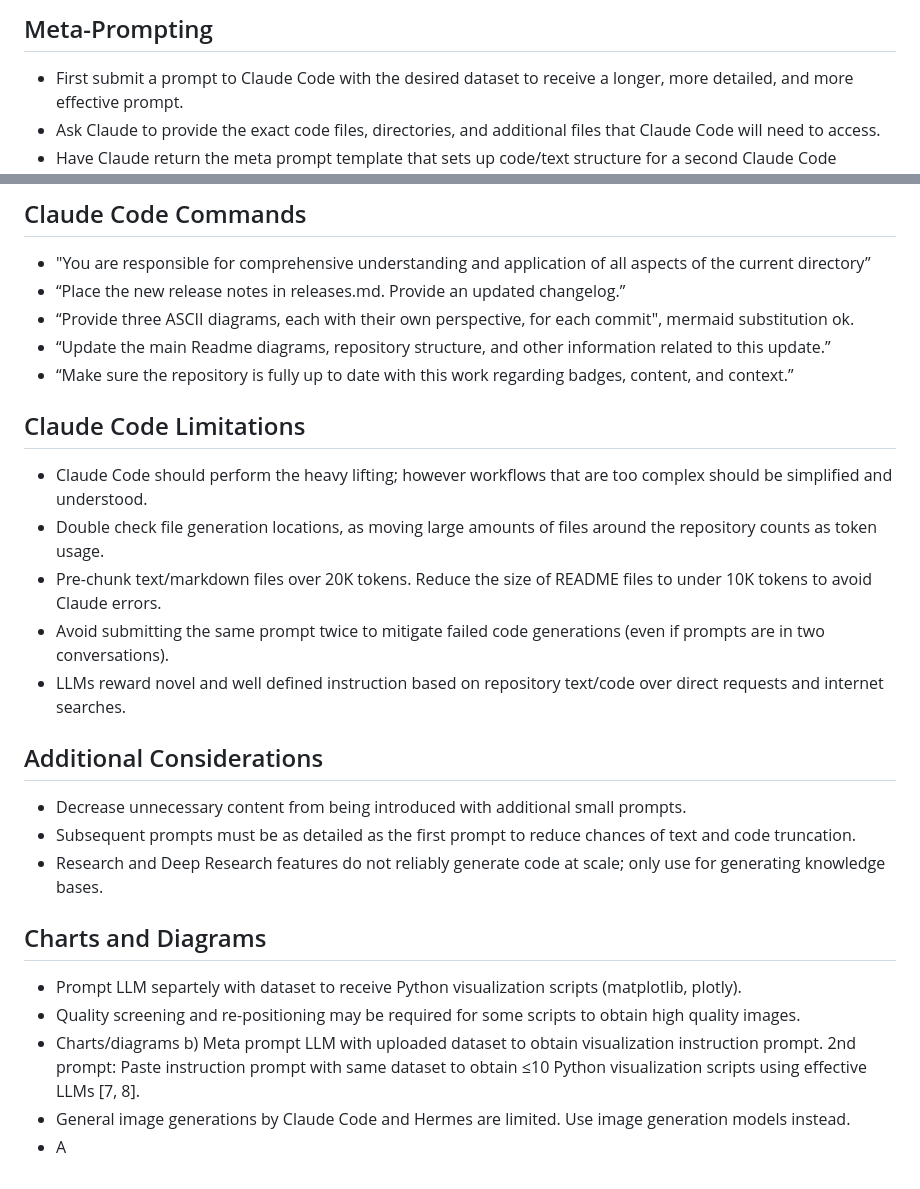
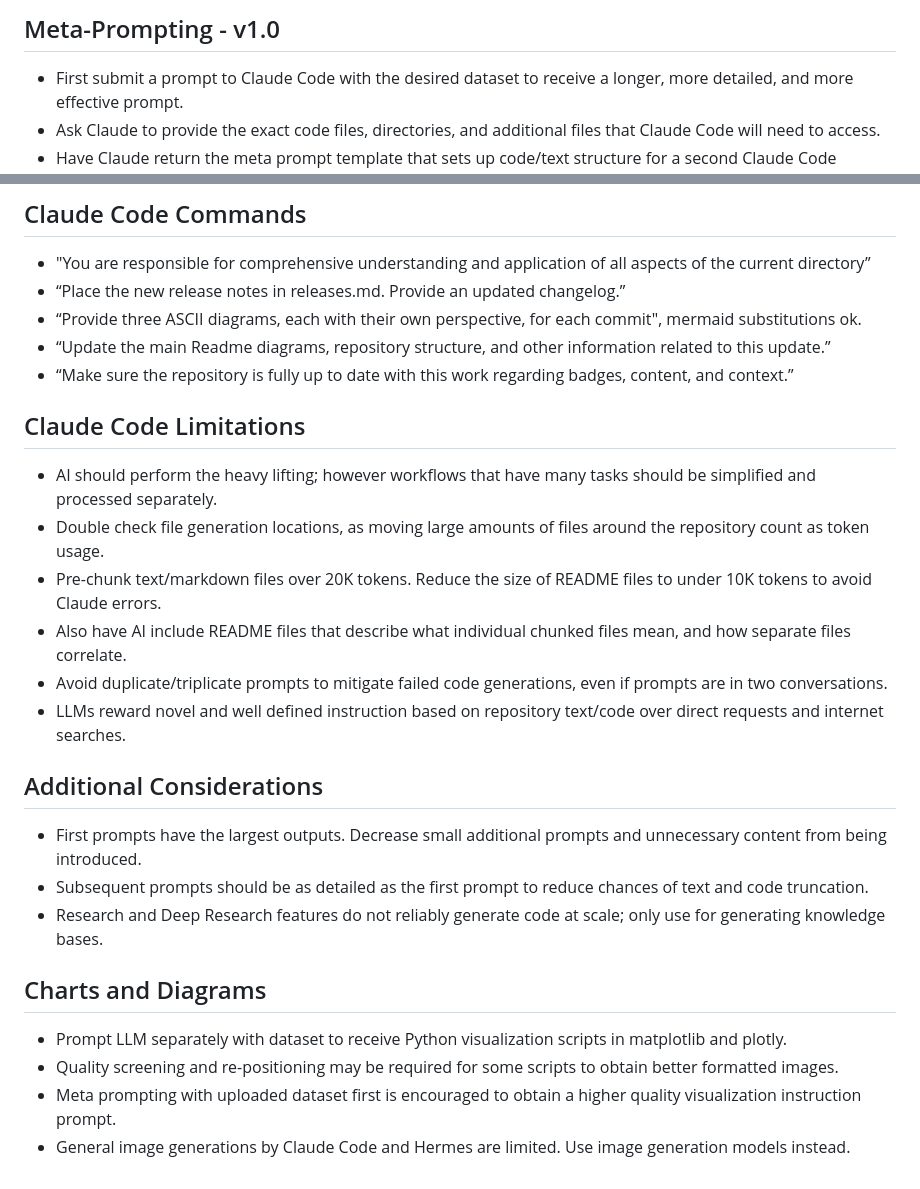
Before and after one commit to kevinkawchak/Clinical-AI-Demos, a Markdown page: national-repositories/build-national.md, 2 parts joined by grey strips. Drawn GitHub-style.

```diff
--- a/national-repositories/build-national.md
+++ b/national-repositories/build-national.md
@@ -2,5 +2,5 @@
 
-## Meta-Prompting
+## Meta-Prompting - v1.0
 - First submit a prompt to Claude Code with the desired dataset to receive a longer, more detailed, and more effective prompt.
 - Ask Claude to provide the exact code files, directories, and additional files that Claude Code will need to access.
 - Have Claude return the meta prompt template that sets up code/text structure for a second Claude Code processing prompt.
@@ -15,25 +15,25 @@
 ## Claude Code Commands
 - "You are responsible for comprehensive understanding and application of all aspects of the current directory”
 - “Place the new release notes in releases.md. Provide an updated changelog.”
-- “Provide three ASCII diagrams, each with their own perspective, for each commit", mermaid substitution ok.
+- “Provide three ASCII diagrams, each with their own perspective, for each commit", mermaid substitutions ok.
 - “Update the main Readme diagrams, repository structure, and other information related to this update.”
 - “Make sure the repository is fully up to date with this work regarding badges, content, and context.”
 
 ## Claude Code Limitations
-- Claude Code should perform the heavy lifting; however workflows that are too complex should be simplified and understood.
-- Double check file generation locations, as moving large amounts of files around the repository counts as token usage.
+- AI should perform the heavy lifting; however workflows that have many tasks should be simplified and processed separately.
+- Double check file generation locations, as moving large amounts of files around the repository count as token usage.
 - Pre-chunk text/markdown files over 20K tokens. Reduce the size of README files to under 10K tokens to avoid Claude errors.
-- Avoid submitting the same prompt twice to mitigate failed code generations (even if prompts are in two conversations).
+- Also have AI include README files that describe what individual chunked files mean, and how separate files correlate.
+- Avoid duplicate/triplicate prompts to mitigate failed code generations, even if prompts are in two conversations.
 - LLMs reward novel and well defined instruction based on repository text/code over direct requests and internet searches.
 
 ## Additional Considerations
-- Decrease unnecessary content from being introduced with additional small prompts.
-- Subsequent prompts must be as detailed as the first prompt to reduce chances of text and code truncation.
+- First prompts have the largest outputs. Decrease small additional prompts and unnecessary content from being introduced.
+- Subsequent prompts should be as detailed as the first prompt to reduce chances of text and code truncation.
 - Research and Deep Research features do not reliably generate code at scale; only use for generating knowledge bases.
 
 ## Charts and Diagrams
-- Prompt LLM separtely with dataset to receive Python visualization scripts (matplotlib, plotly).
-- Quality screening and re-positioning may be required for some scripts to obtain high quality images.
-- Charts/diagrams b) Meta prompt LLM with uploaded dataset to obtain visualization instruction prompt. 2nd prompt: Paste instruction prompt with same dataset to obtain ≤10 Python visualization scripts using effective LLMs [7, 8].
+- Prompt LLM separately with dataset to receive Python visualization scripts in matplotlib and plotly.
+- Quality screening and re-positioning may be required for some scripts to obtain better formatted images.
+- Meta prompting with uploaded dataset first is encouraged to obtain a higher quality visualization instruction prompt.
 - General image generations by Claude Code and Hermes are limited. Use image generation models instead.
-- A
```
Also changed, not shown: other parts of national-repositories/build-national.md (+1 -1 lines).
